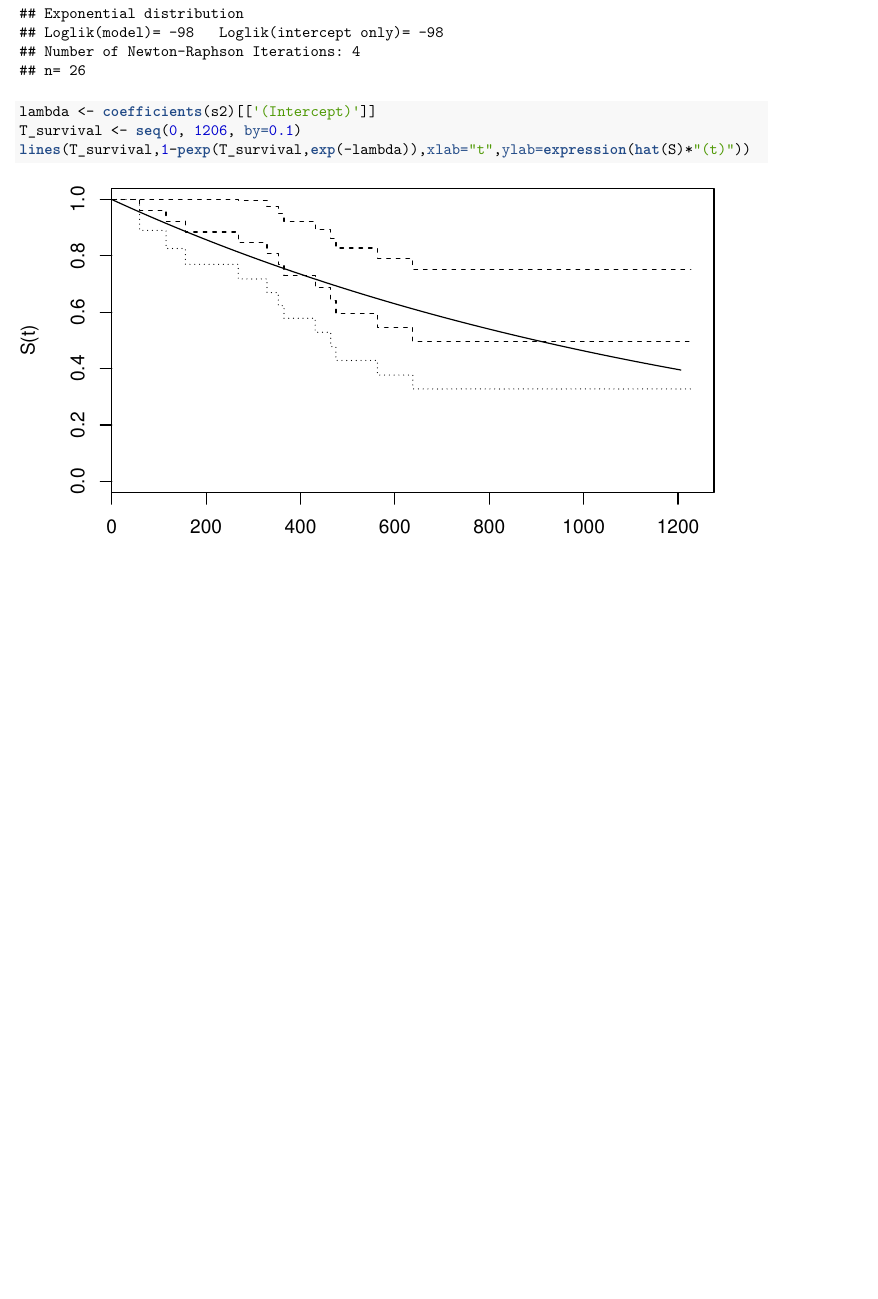
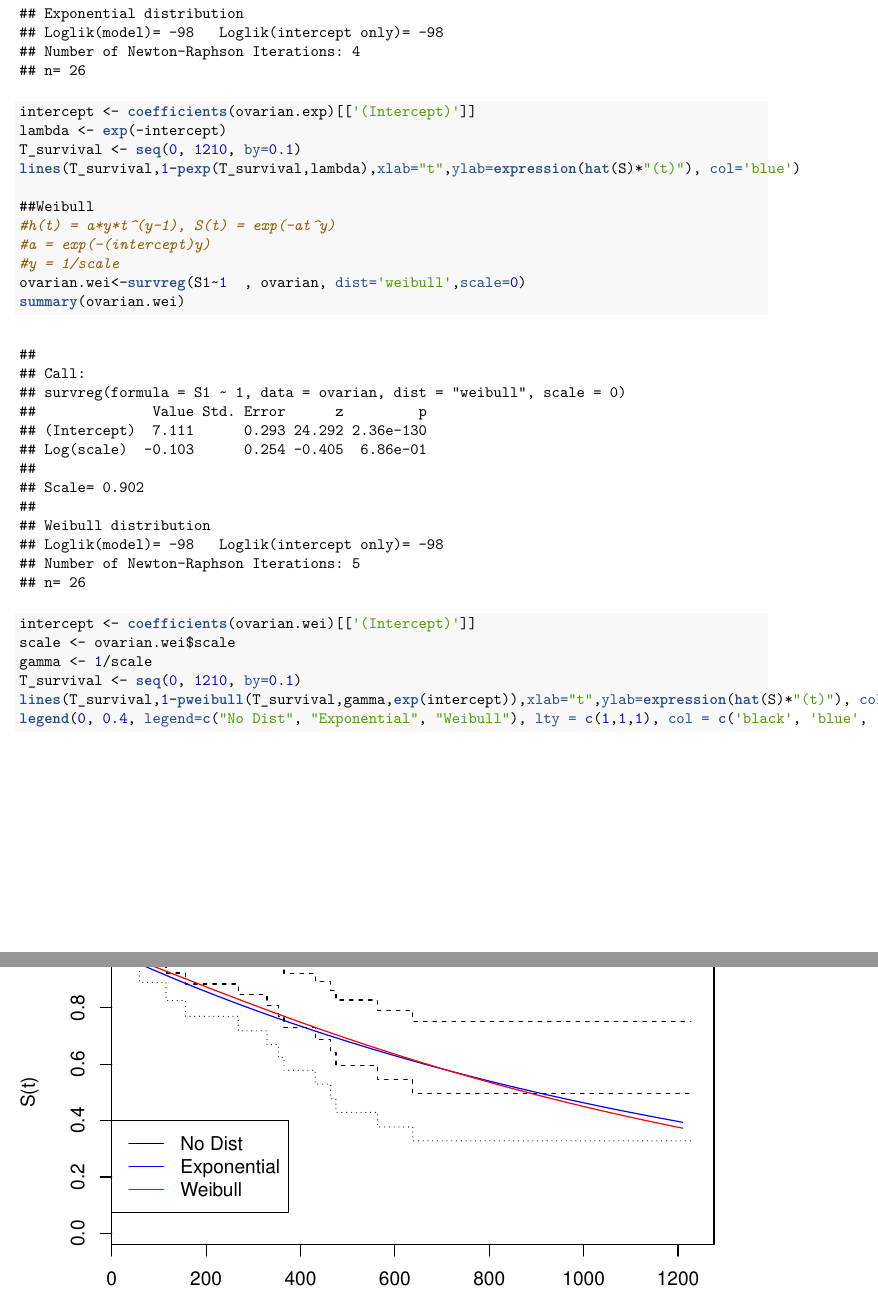
Before and after one commit to paidamoyo/bayesian_nonparametric, an R Markdown document (introduction.Rmd): part of page 2 of 2 before the commit and two parts of pages 2 and 3 of 3 after it, the two joined at a grey line, cut so that both start at the same text, the shorter picture padded with empty space. The pictures show the output file introduction.pdf that the author committed with the source.

Commit message:
add legend

````diff
--- a/introduction.Rmd
+++ b/introduction.Rmd
@@ -29,3 +26,0 @@
-lambda <- coefficients(s2)[['(Intercept)']]
-T_survival <- seq(0, 1206, by=0.1)
-lines(T_survival,1-pexp(T_survival,exp(-lambda)),xlab="t",ylab=expression(hat(S)*"(t)"))
@@ -32 +29,18 @@
+intercept <- coefficients(ovarian.exp)[['(Intercept)']]
+lambda <- exp(-intercept)
+T_survival <- seq(0, 1210, by=0.1)
+lines(T_survival,1-pexp(T_survival,lambda),xlab="t",ylab=expression(hat(S)*"(t)"), col='blue')
+
+##Weibull
+#h(t) = a*y*t^(y-1), S(t) = exp(-at^y)
+#a = exp(-(intercept)y)
+#y = 1/scale
+ovarian.wei<-survreg(S1~1  , ovarian, dist='weibull',scale=0)
+summary(ovarian.wei)
+intercept <- coefficients(ovarian.wei)[['(Intercept)']]
+scale <- ovarian.wei$scale
+gamma <- 1/scale
+T_survival <- seq(0, 1210, by=0.1)
+lines(T_survival,1-pweibull(T_survival,gamma,exp(intercept)),xlab="t",ylab=expression(hat(S)*"(t)"), col='red')
+legend(0, 0.4, legend=c("No Dist", "Exponential", "Weibull"), lty = c(1,1,1), col = c('black', 'blue', 'red'))
 ```
````
Also changed, not shown: introduction.pdf, introduction.Rmd (6 more changed lines).
